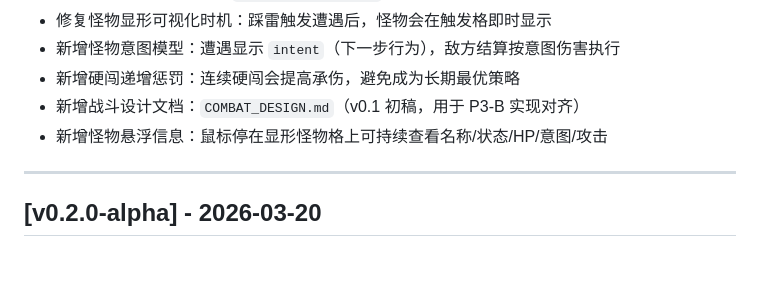
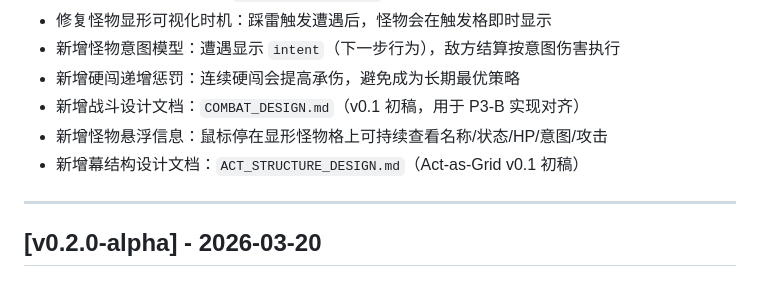
Before and after one commit to JourneyHans/MBProj, a Markdown page: RELEASE_NOTES.md, the part around the change. Rendered like a GitHub page.

```diff
--- a/RELEASE_NOTES.md
+++ b/RELEASE_NOTES.md
@@ -42,6 +42,7 @@
 - 新增硬闯递增惩罚：连续硬闯会提高承伤，避免成为长期最优策略
 - 新增战斗设计文档：`COMBAT_DESIGN.md`（v0.1 初稿，用于 P3-B 实现对齐）
 - 新增怪物悬浮信息：鼠标停在显形怪物格上可持续查看名称/状态/HP/意图/攻击
+- 新增幕结构设计文档：`ACT_STRUCTURE_DESIGN.md`（Act-as-Grid v0.1 初稿）
 
 ---
 
```
Also changed, not shown: ACT_STRUCTURE_DESIGN.md (added, +171 -0 lines), ROADMAP.md (+2 -0 lines).
